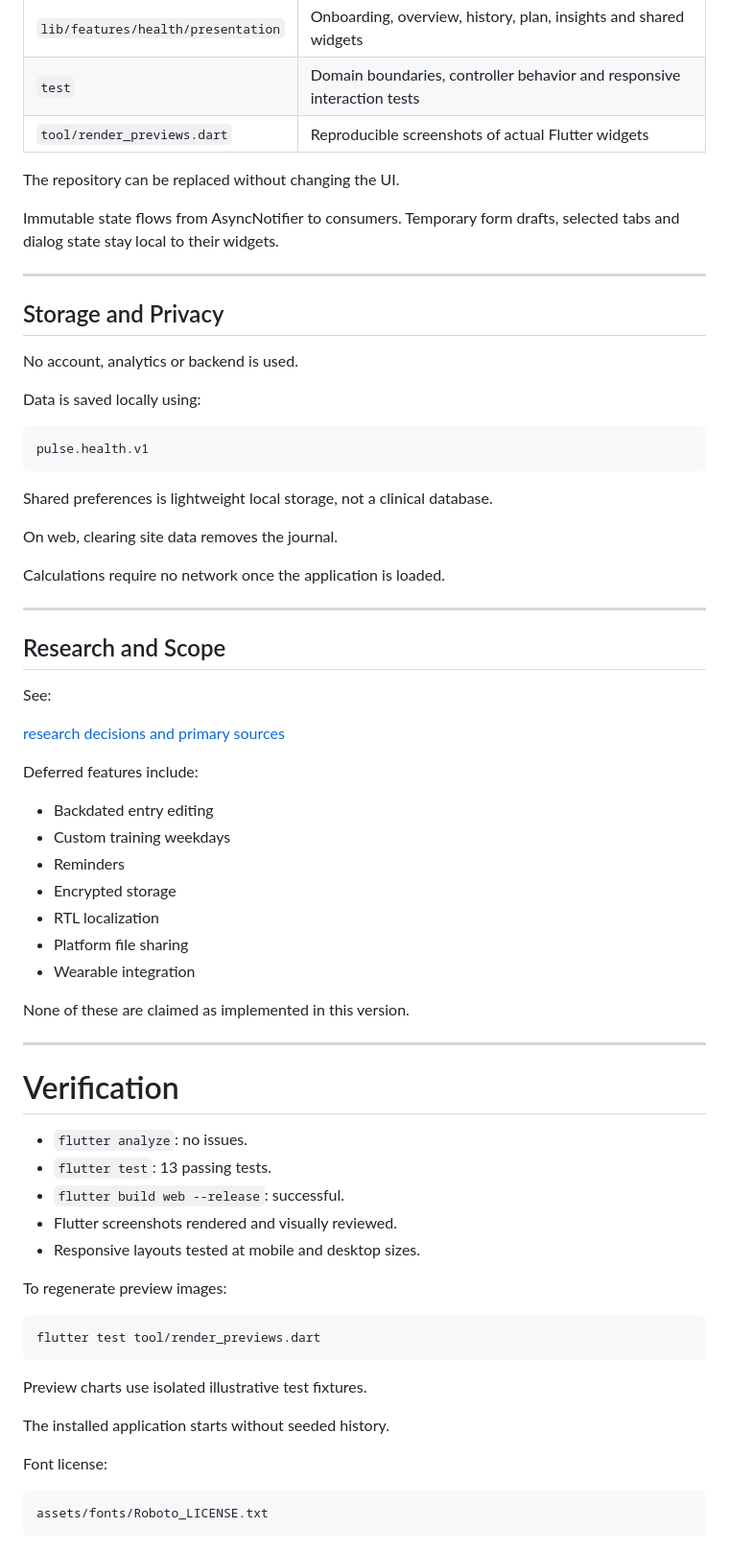
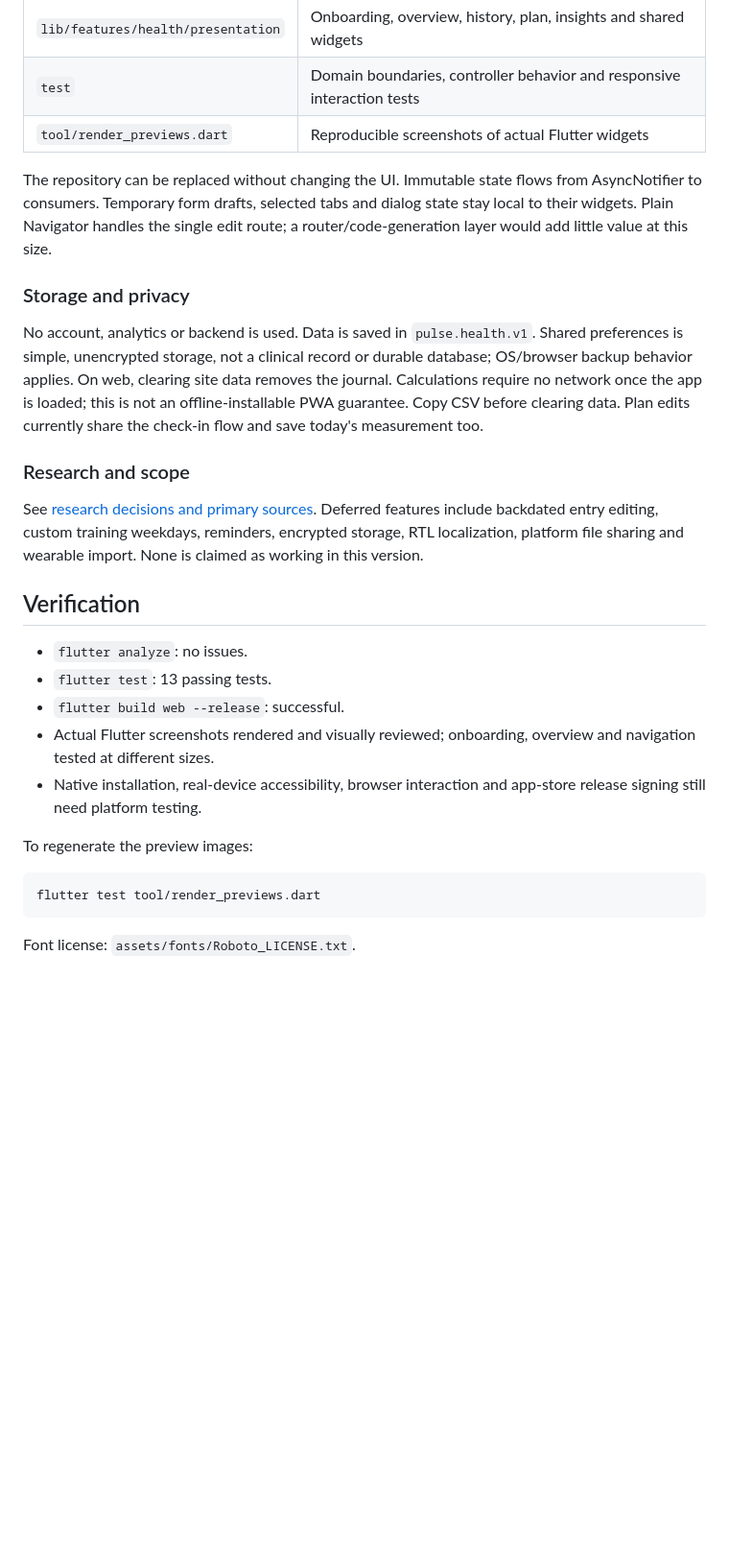
Before and after one commit to arshiadp/pulse-flutter-v2, a Markdown page: README.md, the part around one of its changes. Shown at 96% size. Drawn GitHub-style; blank space fills up the shorter version.

````diff
--- a/README.md
+++ b/README.md
@@ -121,70 +95,28 @@ The adult categories require confirmation of age 20+. BMI is a screening measure
 | `test` | Domain boundaries, controller behavior and responsive interaction tests |
 | `tool/render_previews.dart` | Reproducible screenshots of actual Flutter widgets |
 
-The repository can be replaced without changing the UI.
+The repository can be replaced without changing the UI. Immutable state flows from AsyncNotifier to consumers. Temporary form drafts, selected tabs and dialog state stay local to their widgets. Plain Navigator handles the single edit route; a router/code-generation layer would add little value at this size.
 
-Immutable state flows from AsyncNotifier to consumers. Temporary form drafts, selected tabs and dialog state stay local to their widgets.
+### Storage and privacy
 
----
+No account, analytics or backend is used. Data is saved in `pulse.health.v1`. Shared preferences is simple, unencrypted storage, not a clinical record or durable database; OS/browser backup behavior applies. On web, clearing site data removes the journal. Calculations require no network once the app is loaded; this is not an offline-installable PWA guarantee. Copy CSV before clearing data. Plan edits currently share the check-in flow and save today's measurement too.
 
-## Storage and Privacy
+### Research and scope
 
-No account, analytics or backend is used.
+See [research decisions and primary sources](docs/RESEARCH.md). Deferred features include backdated entry editing, custom training weekdays, reminders, encrypted storage, RTL localization, platform file sharing and wearable import. None is claimed as working in this version.
 
-Data is saved locally using:
-
-```
-pulse.health.v1
-```
-
-Shared preferences is lightweight local storage, not a clinical database.
-
-On web, clearing site data removes the journal.
-
-Calculations require no network once the application is loaded.
-
----
-
-## Research and Scope
-
-See:
-
-[research decisions and primary sources](docs/RESEARCH.md)
-
-Deferred features include:
-
-- Backdated entry editing
-- Custom training weekdays
-- Reminders
-- Encrypted storage
-- RTL localization
-- Platform file sharing
-- Wearable integration
-
-None of these are claimed as implemented in this version.
-
----
-
-# Verification
+## Verification
 
 - `flutter analyze`: no issues.
 - `flutter test`: 13 passing tests.
 - `flutter build web --release`: successful.
-- Flutter screenshots rendered and visually reviewed.
-- Responsive layouts tested at mobile and desktop sizes.
+- Actual Flutter screenshots rendered and visually reviewed; onboarding, overview and navigation tested at different sizes.
+- Native installation, real-device accessibility, browser interaction and app-store release signing still need platform testing.
 
-To regenerate preview images:
+To regenerate the preview images:
 
 ```sh
 flutter test tool/render_previews.dart
 ```
 
-Preview charts use isolated illustrative test fixtures.
-
-The installed application starts without seeded history.
-
-Font license:
-
-```
-assets/fonts/Roboto_LICENSE.txt
-```
+Font license: `assets/fonts/Roboto_LICENSE.txt`.
````
Also changed, not shown: other parts of README.md (+32 -58 lines).
